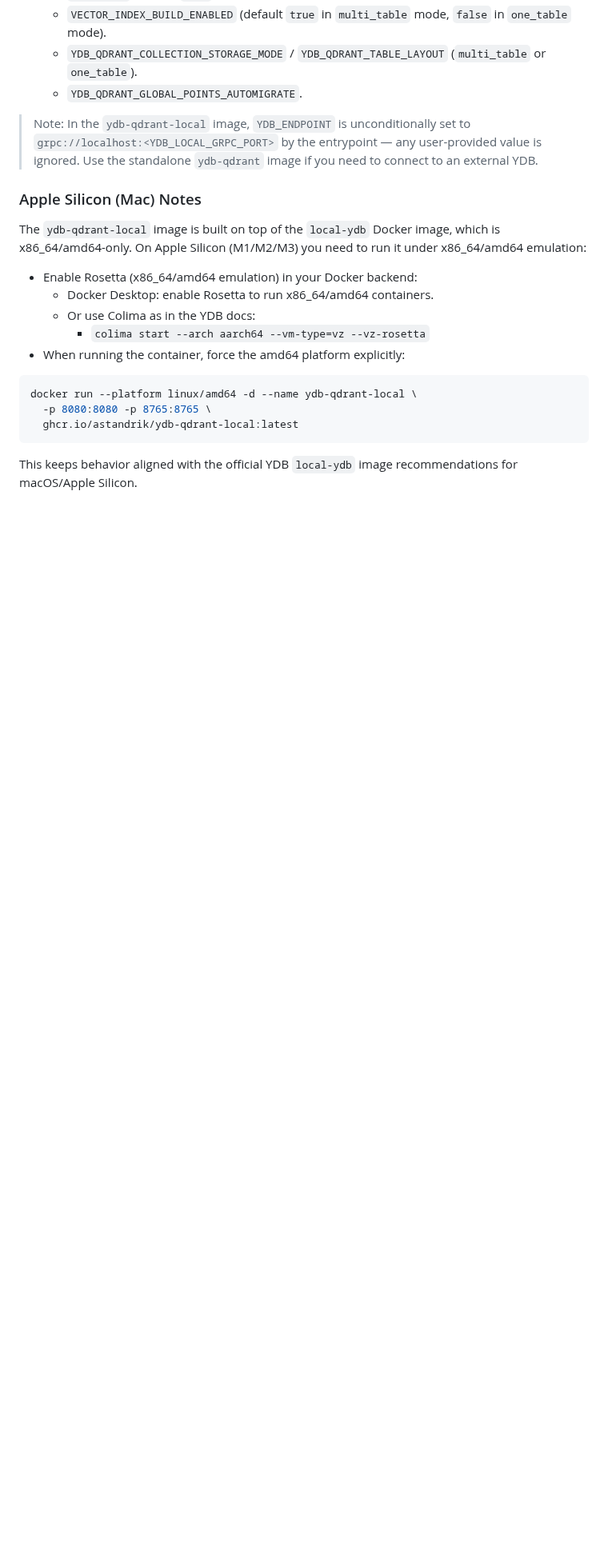
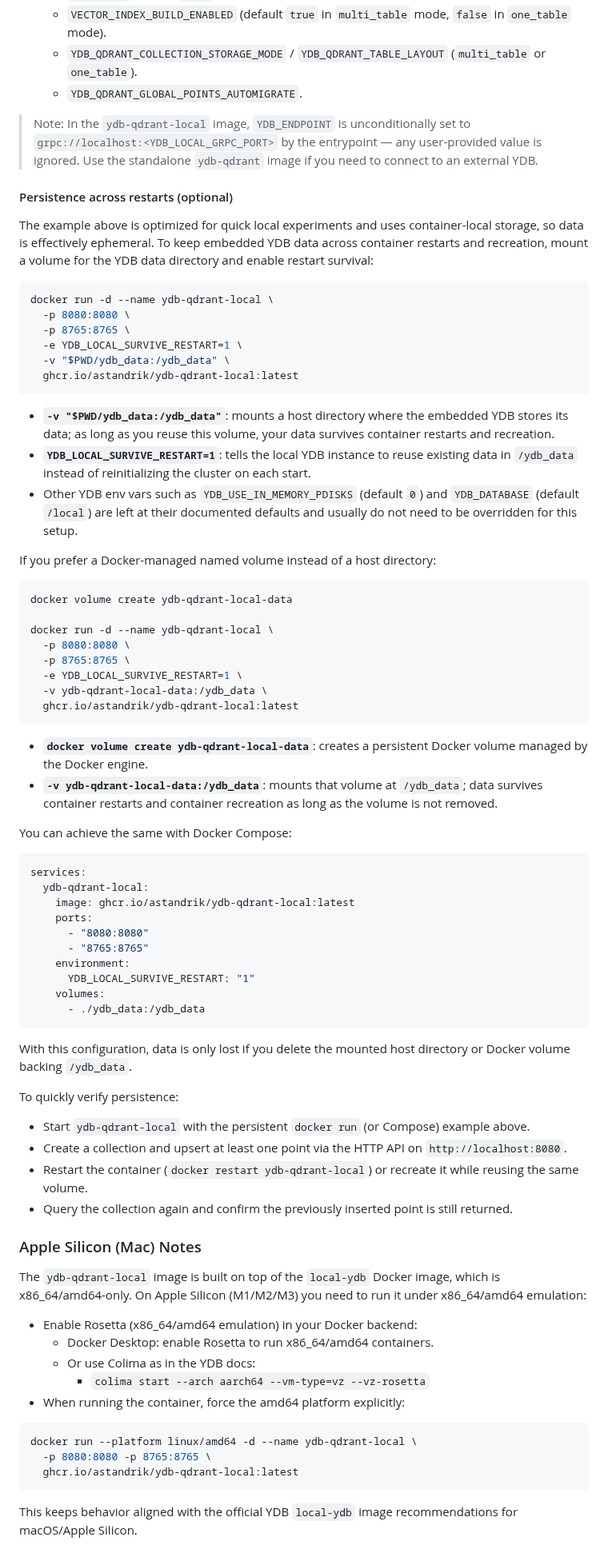
Before and after one commit to astandrik/ydb-qdrant, a Markdown page: docs/deployment-and-docker.md, the part around the change. Shown at 80% size. Drawn GitHub-style; blank space fills up the shorter version.

````diff
--- a/docs/deployment-and-docker.md
+++ b/docs/deployment-and-docker.md
@@ -69,6 +69,63 @@ Key env vars (all optional; the image provides sensible defaults, override only
 
 > Note: In the `ydb-qdrant-local` image, `YDB_ENDPOINT` is unconditionally set to `grpc://localhost:<YDB_LOCAL_GRPC_PORT>` by the entrypoint — any user-provided value is ignored. Use the standalone `ydb-qdrant` image if you need to connect to an external YDB.
 
+#### Persistence across restarts (optional)
+
+The example above is optimized for quick local experiments and uses container-local storage, so data is effectively ephemeral. To keep embedded YDB data across container restarts and recreation, mount a volume for the YDB data directory and enable restart survival:
+
+```bash
+docker run -d --name ydb-qdrant-local \
+  -p 8080:8080 \
+  -p 8765:8765 \
+  -e YDB_LOCAL_SURVIVE_RESTART=1 \
+  -v "$PWD/ydb_data:/ydb_data" \
+  ghcr.io/astandrik/ydb-qdrant-local:latest
+```
+
+- **`-v "$PWD/ydb_data:/ydb_data"`**: mounts a host directory where the embedded YDB stores its data; as long as you reuse this volume, your data survives container restarts and recreation.
+- **`YDB_LOCAL_SURVIVE_RESTART=1`**: tells the local YDB instance to reuse existing data in `/ydb_data` instead of reinitializing the cluster on each start.
+- Other YDB env vars such as `YDB_USE_IN_MEMORY_PDISKS` (default `0`) and `YDB_DATABASE` (default `/local`) are left at their documented defaults and usually do not need to be overridden for this setup.
+
+If you prefer a Docker-managed named volume instead of a host directory:
+
+```bash
+docker volume create ydb-qdrant-local-data
+
+docker run -d --name ydb-qdrant-local \
+  -p 8080:8080 \
+  -p 8765:8765 \
+  -e YDB_LOCAL_SURVIVE_RESTART=1 \
+  -v ydb-qdrant-local-data:/ydb_data \
+  ghcr.io/astandrik/ydb-qdrant-local:latest
+```
+
+- **`docker volume create ydb-qdrant-local-data`**: creates a persistent Docker volume managed by the Docker engine.
+- **`-v ydb-qdrant-local-data:/ydb_data`**: mounts that volume at `/ydb_data`; data survives container restarts and container recreation as long as the volume is not removed.
+
+You can achieve the same with Docker Compose:
+
+```yaml
+services:
+  ydb-qdrant-local:
+    image: ghcr.io/astandrik/ydb-qdrant-local:latest
+    ports:
+      - "8080:8080"
+      - "8765:8765"
+    environment:
+      YDB_LOCAL_SURVIVE_RESTART: "1"
+    volumes:
+      - ./ydb_data:/ydb_data
+```
+
+With this configuration, data is only lost if you delete the mounted host directory or Docker volume backing `/ydb_data`.
+
+To quickly verify persistence:
+
+- Start `ydb-qdrant-local` with the persistent `docker run` (or Compose) example above.
+- Create a collection and upsert at least one point via the HTTP API on `http://localhost:8080`.
+- Restart the container (`docker restart ydb-qdrant-local`) or recreate it while reusing the same volume.
+- Query the collection again and confirm the previously inserted point is still returned.
+
 ### Apple Silicon (Mac) Notes
 
 The `ydb-qdrant-local` image is built on top of the `local-ydb` Docker image, which is x86_64/amd64-only. On Apple Silicon (M1/M2/M3) you need to run it under x86_64/amd64 emulation:
````
Also changed, not shown: AGENTS.md (+1 -0 lines), README.md (+1 -1 lines).
